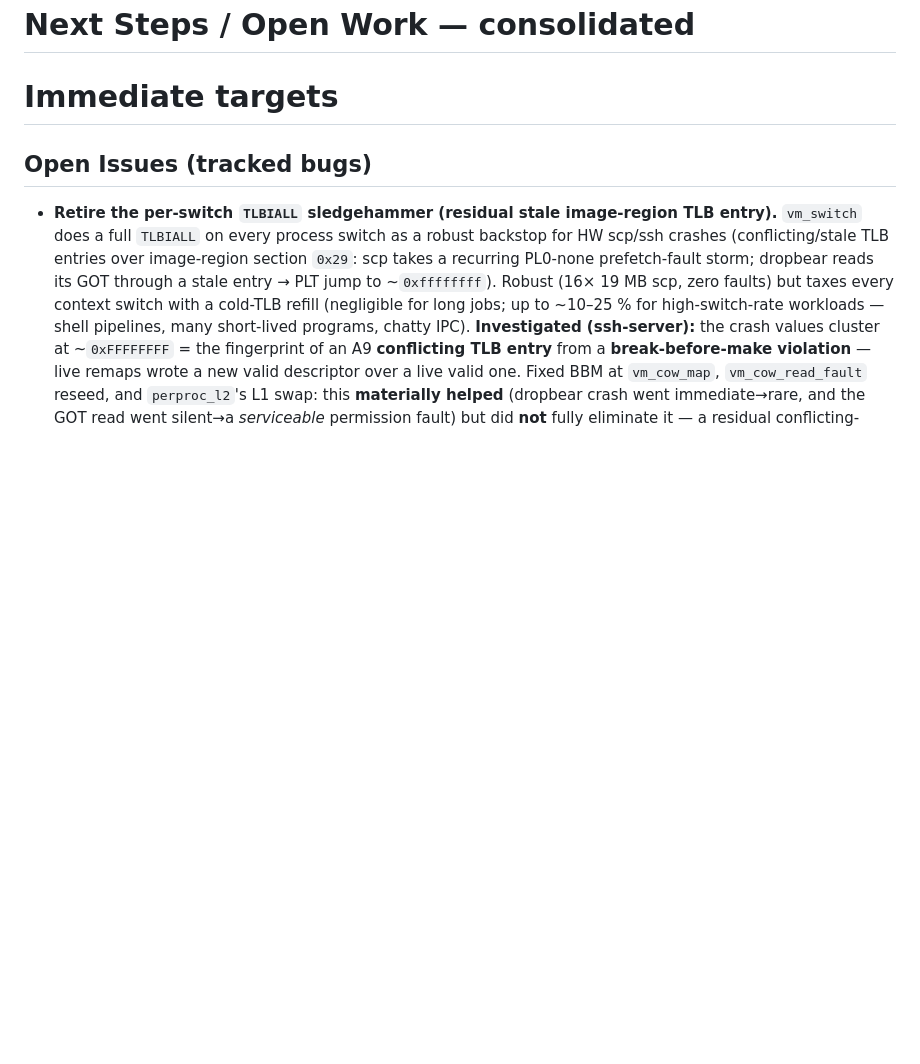
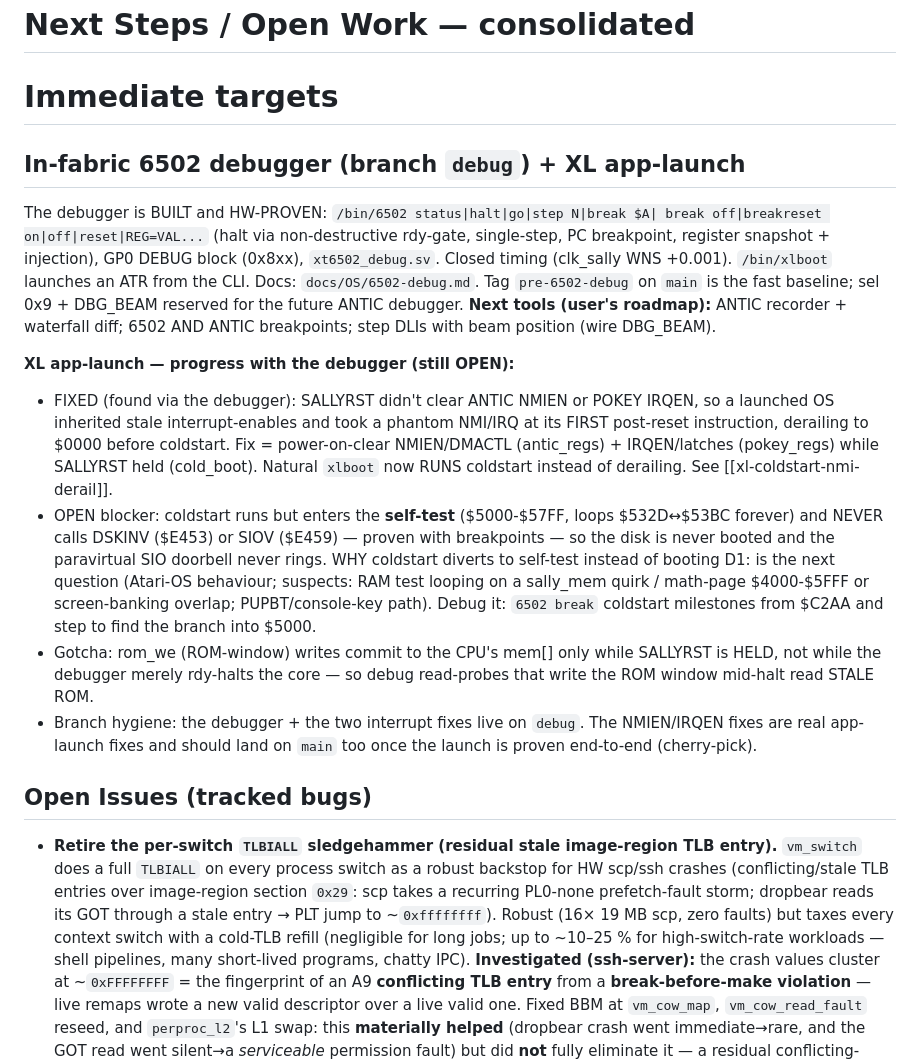
Before and after one commit to ThrudTheBarbarian/fpga-xt, a Markdown page: docs/NextSteps.md, the part around the change. Rendered like a GitHub page; blank space fills up the shorter version.

Commit message:
docs: NextSteps — 6502 debugger HW-proven; XL app-launch derail fixed, self-test blocker open

```diff
--- a/docs/NextSteps.md
+++ b/docs/NextSteps.md
@@ -3,6 +3,38 @@
 
 
 # Immediate targets
+
+## In-fabric 6502 debugger (branch `debug`) + XL app-launch
+The debugger is BUILT and HW-PROVEN: `/bin/6502 status|halt|go|step N|break $A|
+break off|breakreset on|off|reset|REG=VAL...` (halt via non-destructive rdy-gate,
+single-step, PC breakpoint, register snapshot + injection), GP0 DEBUG block
+(0x8xx), `xt6502_debug.sv`. Closed timing (clk_sally WNS +0.001). `/bin/xlboot`
+launches an ATR from the CLI. Docs: `docs/OS/6502-debug.md`. Tag `pre-6502-debug`
+on `main` is the fast baseline; sel 0x9 + DBG_BEAM reserved for the future ANTIC
+debugger. **Next tools (user's roadmap):** ANTIC recorder + waterfall diff; 6502
+AND ANTIC breakpoints; step DLIs with beam position (wire DBG_BEAM).
+
+**XL app-launch — progress with the debugger (still OPEN):**
+- FIXED (found via the debugger): SALLYRST didn't clear ANTIC NMIEN or POKEY
+  IRQEN, so a launched OS inherited stale interrupt-enables and took a phantom
+  NMI/IRQ at its FIRST post-reset instruction, derailing to $0000 before
+  coldstart. Fix = power-on-clear NMIEN/DMACTL (antic_regs) + IRQEN/latches
+  (pokey_regs) while SALLYRST held (cold_boot). Natural `xlboot` now RUNS
+  coldstart instead of derailing. See [[xl-coldstart-nmi-derail]].
+- OPEN blocker: coldstart runs but enters the **self-test** ($5000-$57FF, loops
+  $532D↔$53BC forever) and NEVER calls DSKINV ($E453) or SIOV ($E459) — proven
+  with breakpoints — so the disk is never booted and the paravirtual SIO doorbell
+  never rings. WHY coldstart diverts to self-test instead of booting D1: is the
+  next question (Atari-OS behaviour; suspects: RAM test looping on a sally_mem
+  quirk / math-page $4000-$5FFF or screen-banking overlap; PUPBT/console-key
+  path). Debug it: `6502 break` coldstart milestones from $C2AA and step to find
+  the branch into $5000.
+- Gotcha: rom_we (ROM-window) writes commit to the CPU's mem[] only while
+  SALLYRST is HELD, not while the debugger merely rdy-halts the core — so debug
+  read-probes that write the ROM window mid-halt read STALE ROM.
+- Branch hygiene: the debugger + the two interrupt fixes live on `debug`. The
+  NMIEN/IRQEN fixes are real app-launch fixes and should land on `main` too once
+  the launch is proven end-to-end (cherry-pick).
 
 ## Open Issues (tracked bugs)
 - **Retire the per-switch `TLBIALL` sledgehammer (residual stale image-region TLB entry).**
```
